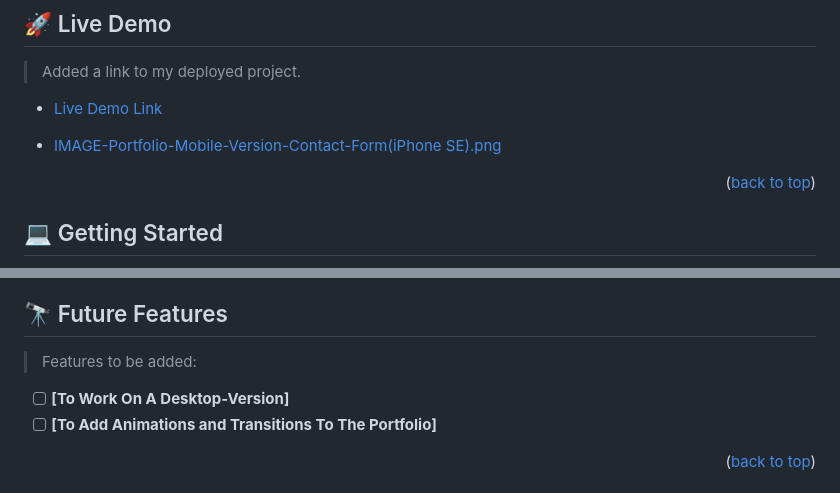
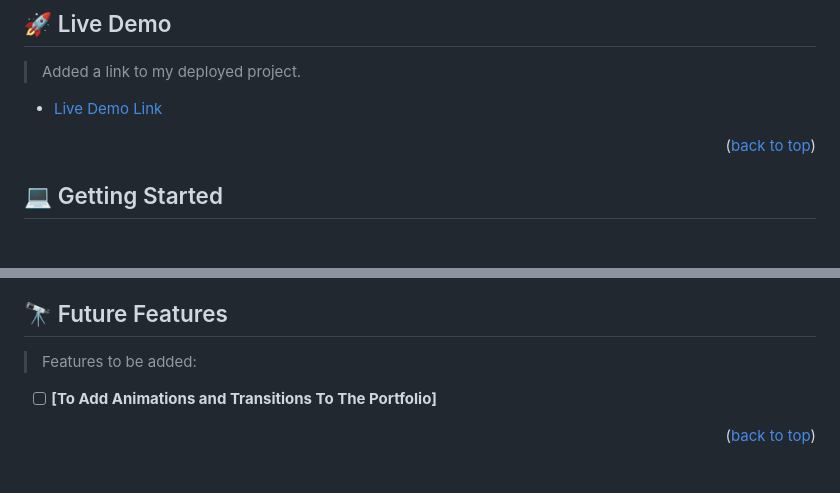
Before and after one commit to Chandan-devs-tech/Demo2, a Markdown page: README.md, 2 parts joined by grey strips. GitHub-like rendering; blank space fills up the shorter version.

```diff
--- a/README.md
+++ b/README.md
@@ -76,7 +76,6 @@ It is a show of my understanding of Gitflow, use of Linters, HTML5 semantics, CS
 
 - [Live Demo Link](https://chandan-devs-tech.github.io/Portfolio/)
 
-- [IMAGE-Portfolio-Mobile-Version-Contact-Form(iPhone SE).png](https://github.com/Chandan-devs-tech/Portfolio/blob/feature/contact-form/Portfolio-Mobile-Version-Contact-Form(iPhone%20SE).png)
 
 <p align="right">(<a href="#readme-top">back to top</a>)</p>
 
@@ -139,7 +138,6 @@ To run tests, run the following command:
 
 > Features to be added:
 
-- [ ] **[To Work On A Desktop-Version]**
 - [ ] **[To Add Animations and Transitions To The Portfolio]**
 
 <p align="right">(<a href="#readme-top">back to top</a>)</p>
```
